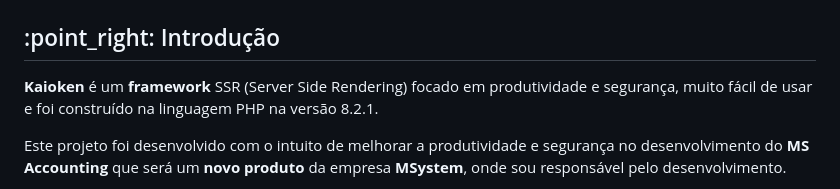
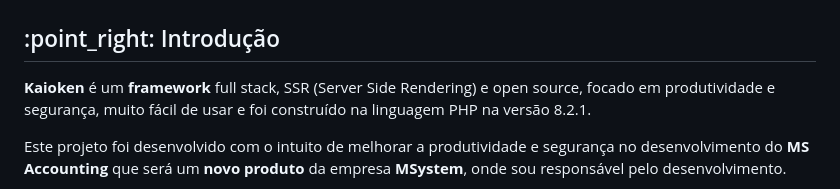
Before and after one commit to Willian-Brito/Kaioken-Framework, a Markdown page: README.md, the part around the change. Drawn GitHub-style.

```diff
--- a/README.md
+++ b/README.md
@@ -6,7 +6,7 @@
 
 <h2>:point_right: Introdução</h2>
 <p>
-  <b>Kaioken</b> é um <b>framework</b> SSR (Server Side Rendering) focado em produtividade e segurança, muito fácil de usar e foi construído na linguagem PHP na versão 8.2.1.
+  <b>Kaioken</b> é um <b>framework</b> full stack, SSR (Server Side Rendering) e open source, focado em produtividade e segurança, muito fácil de usar e foi construído na linguagem PHP na versão 8.2.1.
 
   Este projeto foi desenvolvido com o intuito de melhorar a produtividade e segurança no desenvolvimento do <b>MS Accounting</b> que será um <b>novo produto</b> da empresa <b>MSystem</b>, onde sou responsável pelo desenvolvimento.
 
```
